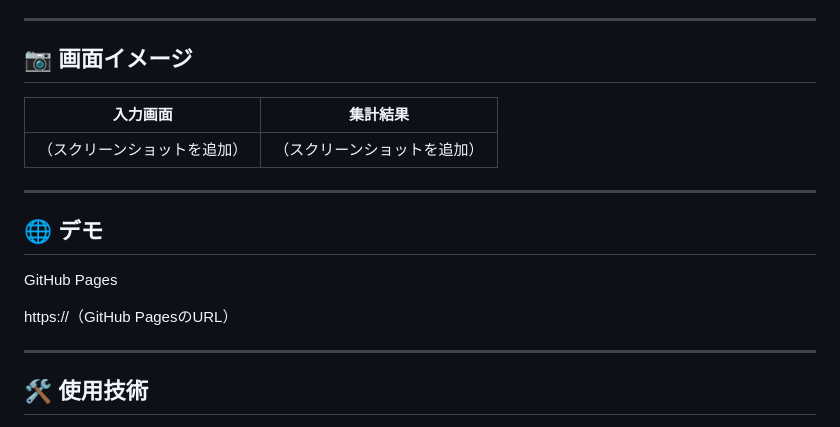
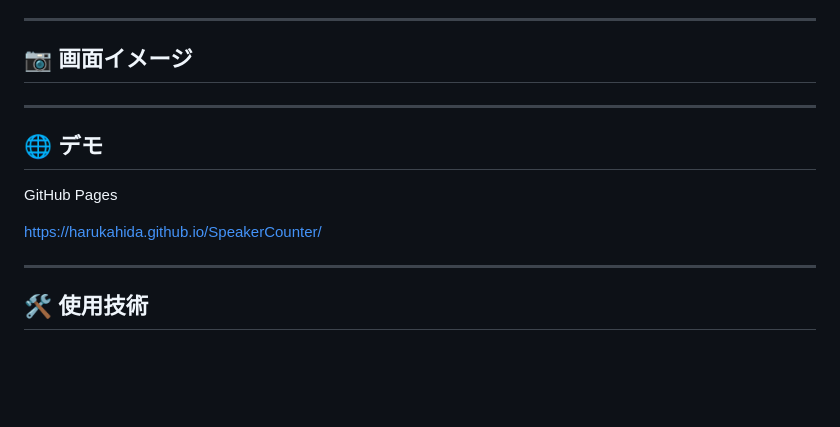
Before and after one commit to HarukaHida/SpeakerCounter, a Markdown page: README.md, the part around the change. Rendered like a GitHub page; blank space fills up the shorter version.

```diff
--- a/README.md
+++ b/README.md
@@ -20,9 +20,7 @@
 
 ## 📷 画面イメージ
 
-|      入力画面      |      集計結果      |
-| :------------: | :------------: |
-| （スクリーンショットを追加） | （スクリーンショットを追加） |
+
 
 ---
 
@@ -30,7 +28,7 @@
 
 GitHub Pages
 
-https://（GitHub PagesのURL）
+https://harukahida.github.io/SpeakerCounter/
 
 ---
 
```
